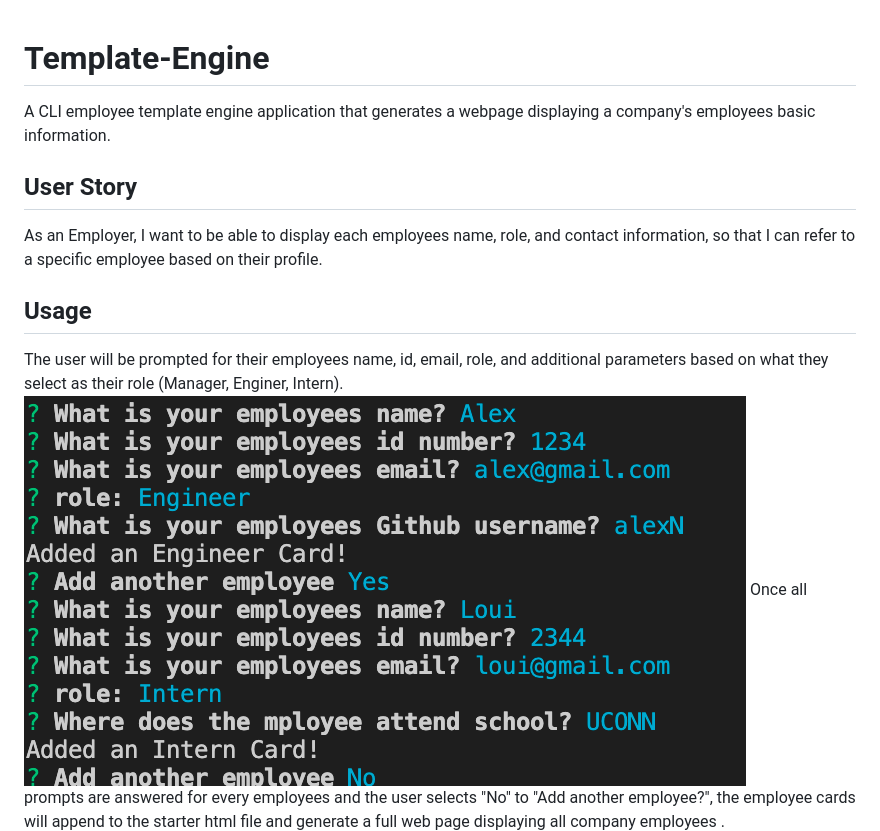
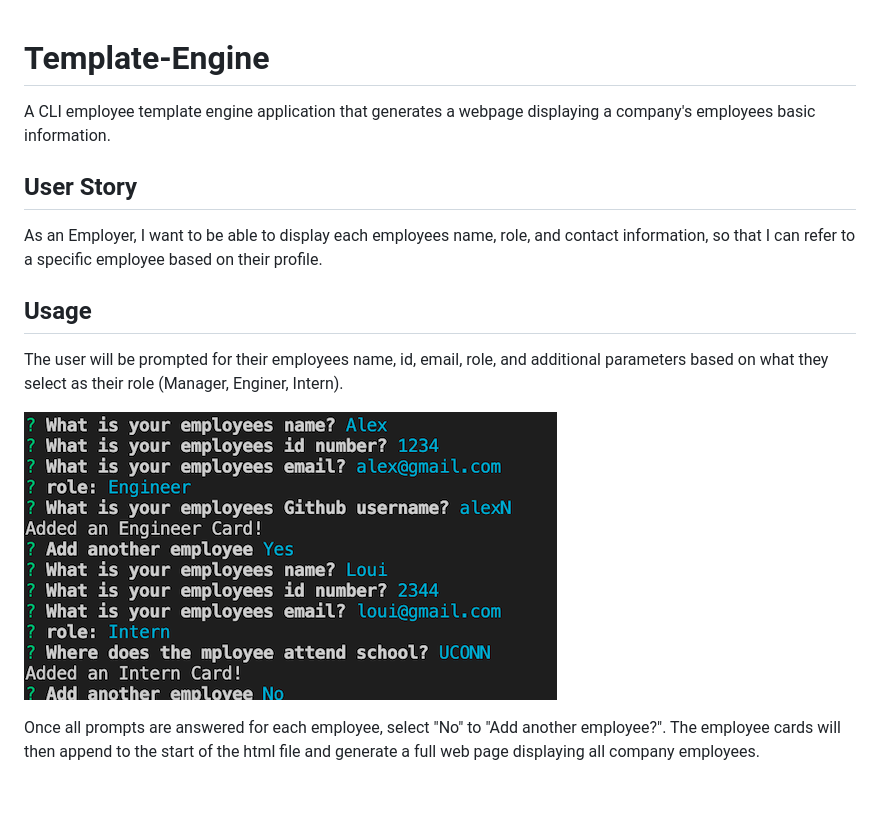
Before and after one commit to shelbypalumbo/Employee-Template-Engine, a Markdown page: README.md, the part around the change printed below. Drawn GitHub-style; pictures changed too: images/prompts.png; blank space fills up the shorter version.

Commit message:
Cleaning up README and adding comments to app.js file

```diff
--- a/README.md
+++ b/README.md
@@ -1,14 +1,19 @@
 # Template-Engine
+
 A CLI employee template engine application that generates a webpage displaying a company's employees basic information.
 
 ## User Story
+
 As an Employer, I want to be able to display each employees name, role, and contact information, so that I can refer to a specific employee based on their profile.
 
 ## Usage
+
 The user will be prompted for their employees name, id, email, role, and additional parameters based on what they select as their role (Manager, Enginer, Intern).
+
 ![Init Prompts](images/prompts.png)
-Once all prompts are answered for every employees and the user selects "No"
- to "Add another employee?", the employee cards will append to the starter html file and generate a full web page displaying all company employees .
+
+Once all prompts are answered for each employee, select "No" to "Add another employee?". The employee cards will then append to the start of the html file and generate a full web page displaying all company employees.
+
 ![Team Page](images/team.png)
 
 ## Programming Languages Used
```
Also changed, not shown: other parts of README.md (+8 -6 lines), images/team.png, 6 other files.
